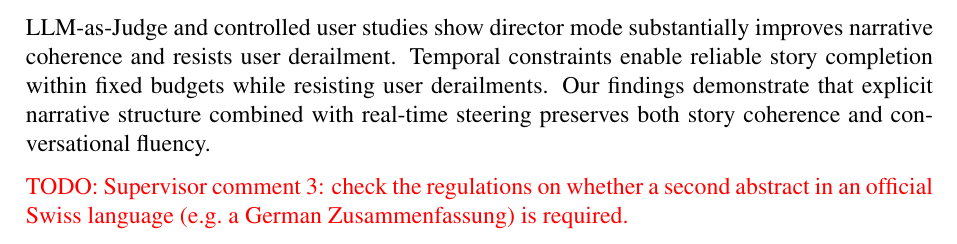
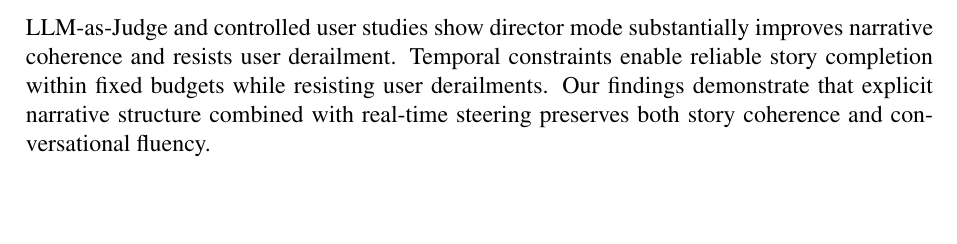
Before and after one commit to Pragnya-afk/Thesis, a LaTeX thesis (latex/thesis.tex, which reads latex/tex/abstract.tex): part of page 2 of 91, cut so that both start at the same text, the shorter picture padded with empty space. Compiled offline with pdfLaTeX.

Commit message:
Updates from Overleaf

```diff
--- a/latex/tex/abstract.tex
+++ b/latex/tex/abstract.tex
@@ -5,7 +5,7 @@ We address this limitation through an integrated system combining three mechanis
 
 LLM-as-Judge and controlled user studies show director mode substantially improves narrative coherence and resists user derailment. Temporal constraints enable reliable story completion within fixed budgets while resisting user derailments. Our findings demonstrate that explicit narrative structure combined with real-time steering preserves both story coherence and conversational fluency.
 
-\todo{Supervisor comment 3: check the regulations on whether a second abstract in an official Swiss language (e.g.\ a German Zusammenfassung) is required.}
+
 
 \clearpage
 {\KOMAoptions{open=any}\chapter*{Task Description}}
```
